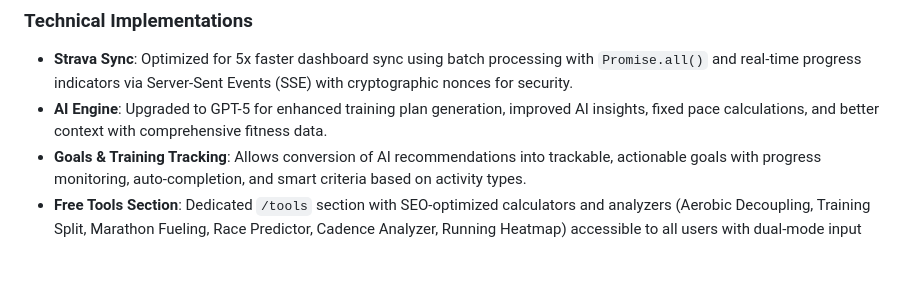
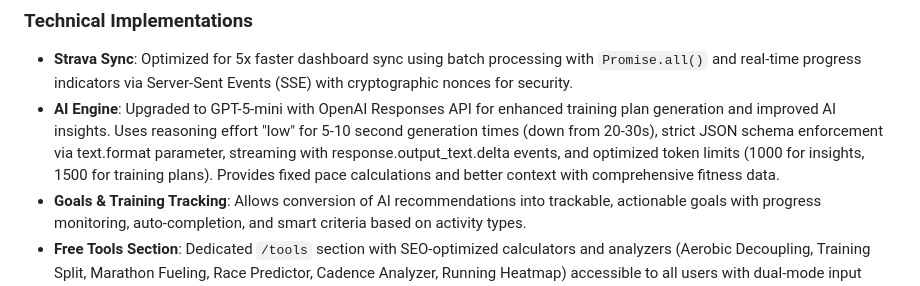
Before and after one commit to biserd/AIRunningTracker, a Markdown page: replit.md, the part around the change. Rendered like a GitHub page; blank space fills up the shorter version.

Commit message:
Improve AI engine for faster, more detailed training insights
Upgrade AI engine to GPT-5-mini, optimizing training plan generation and insights with faster response times, strict JSON schema enforcement, and improved token usage.

Replit-Commit-Author: Agent
Replit-Commit-Session-Id: 25d61a66-ee54-4ea4-b6a1-11fcee32bfb2
Replit-Commit-Checkpoint-Type: full_checkpoint
Replit-Commit-Event-Id: d078772d-4269-43ef-a10b-f2c194e84fcc
Replit-Commit-Screenshot-Url: https://storage.googleapis.com/screenshot-production-us-central1/b13af9a6-2dde-4df5-bbce-bbaaba898ea4/25d61a66-ee54-4ea4-b6a1-11fcee32bfb2/QzYmLQg

```diff
--- a/replit.md
+++ b/replit.md
@@ -34,7 +34,7 @@ Preferred communication style: Simple, everyday language.
 
 ### Technical Implementations
 - **Strava Sync**: Optimized for 5x faster dashboard sync using batch processing with `Promise.all()` and real-time progress indicators via Server-Sent Events (SSE) with cryptographic nonces for security.
-- **AI Engine**: Upgraded to GPT-5 for enhanced training plan generation, improved AI insights, fixed pace calculations, and better context with comprehensive fitness data.
+- **AI Engine**: Upgraded to GPT-5-mini with OpenAI Responses API for enhanced training plan generation and improved AI insights. Uses reasoning effort "low" for 5-10 second generation times (down from 20-30s), strict JSON schema enforcement via text.format parameter, streaming with response.output_text.delta events, and optimized token limits (1000 for insights, 1500 for training plans). Provides fixed pace calculations and better context with comprehensive fitness data.
 - **Goals & Training Tracking**: Allows conversion of AI recommendations into trackable, actionable goals with progress monitoring, auto-completion, and smart criteria based on activity types.
 - **Free Tools Section**: Dedicated `/tools` section with SEO-optimized calculators and analyzers (Aerobic Decoupling, Training Split, Marathon Fueling, Race Predictor, Cadence Analyzer, Running Heatmap) accessible to all users with dual-mode input (Strava auto-fetch or manual entry).
 - **Running Heatmap**: Interactive route visualization tool at `/tools/heatmap` that displays the last 30 activities on a single Leaflet map with semi-transparent blue overlays (60% opacity). Overlapping routes create brighter hotspots showing frequently-used training areas. Features smart zoom optimization that focuses on the 10 most recent routes while displaying all 30, auth protection, interactive route popups with activity details, and uses Strava polyline data with automatic fallback to detailed polylines.
```
